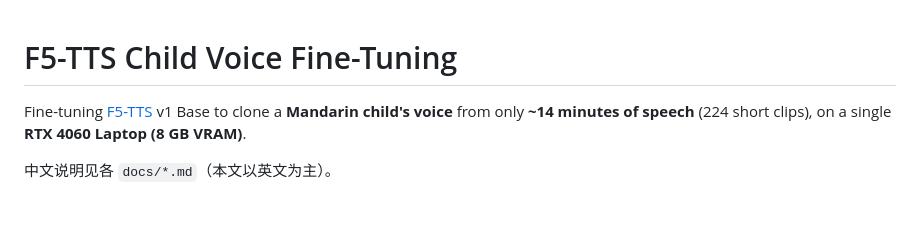
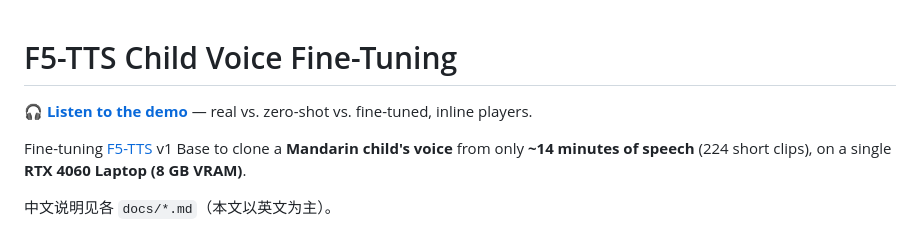
Before and after one commit to Ferrari-72/F5TTS-Child-Voice-Finetune, a Markdown page: README.md, the part around the change. GitHub-like rendering; blank space fills up the shorter version.

Commit message:
Link demo page at top of README

```diff
--- a/README.md
+++ b/README.md
@@ -1,4 +1,6 @@
 # F5-TTS Child Voice Fine-Tuning
+
+**[🎧 Listen to the demo](https://ferrari-72.github.io/F5TTS-Child-Voice-Finetune/)** — real vs. zero-shot vs. fine-tuned, inline players.
 
 Fine-tuning [F5-TTS](https://github.com/SWivid/F5-TTS) v1 Base to clone a **Mandarin child's voice**
 from only **~14 minutes of speech** (224 short clips), on a single **RTX 4060 Laptop (8 GB VRAM)**.
```
